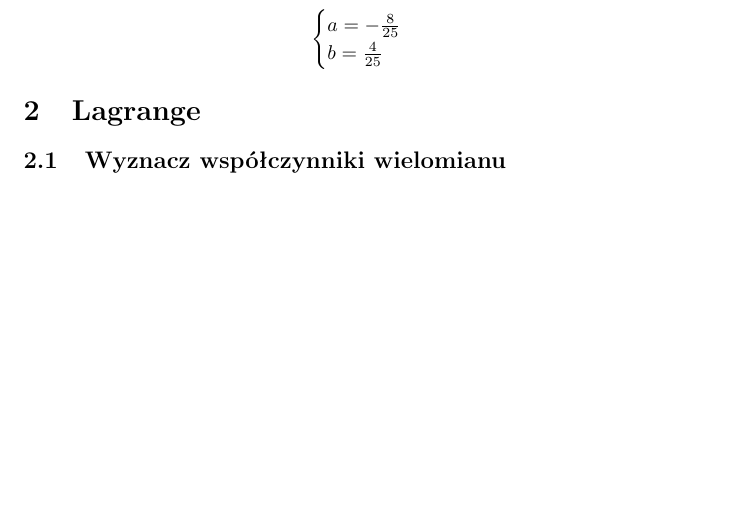
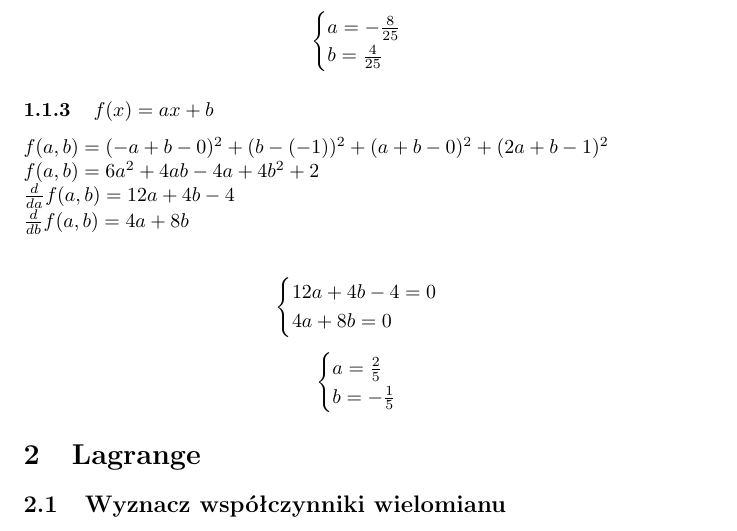
Before and after one commit to Kuaaro/MetNum, a LaTeX document (main.tex): part of page 2 of 3, cut so that both start at the same text, the shorter picture padded with empty space. Compiled offline with pdfLaTeX.

Commit message:
Add files via upload

```diff
--- a/main.tex
+++ b/main.tex
@@ -67,6 +67,22 @@ $\frac{d}{db}f(a,b)=16a+132b-16$\\
     b=\frac{4}{25}
 \end{cases}\end{equation*}
 
+\subsubsection{$f(x) = ax+b$}
+$f(a,b)=(-a+b-0)^2+(b-(-1))^2+(a+b-0)^2+(2a+b-1)^2$\\
+$f(a,b)=6a^2+4ab-4a+4b^2+2$\\
+$\frac{d}{da}f(a,b)=12a+4b-4$\\
+$\frac{d}{db}f(a,b)=4a+8b$\\
+
+\begin{equation*}\begin{cases}
+    12a+4b-4=0\\
+    4a+8b=0
+\end{cases}\end{equation*}
+
+\begin{equation*}\begin{cases}
+    a=\frac{2}{5}\\
+    b=-\frac{1}{5}
+\end{cases}\end{equation*}
+
 \section{Lagrange}
 \subsection{Wyznacz współczynniki wielomianu}
 Dla następujących danych:
```
Also changed, not shown: main.pdf.
